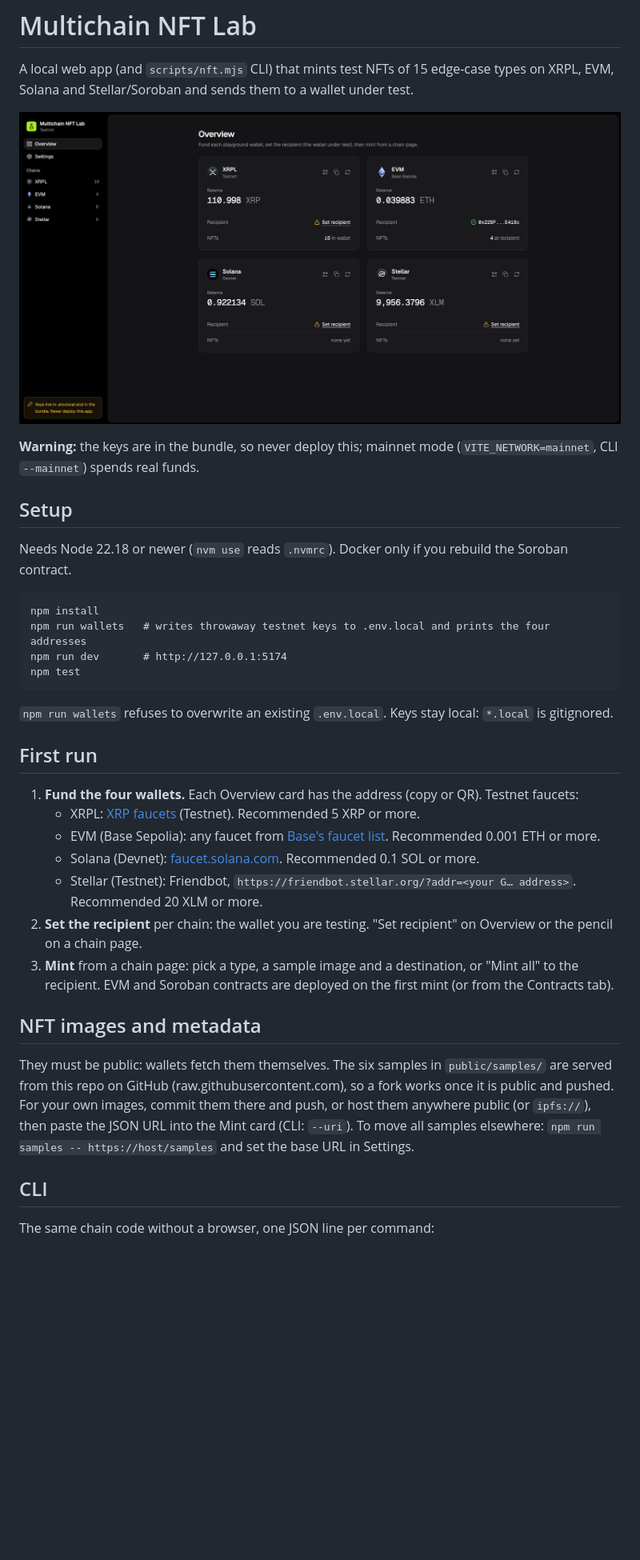
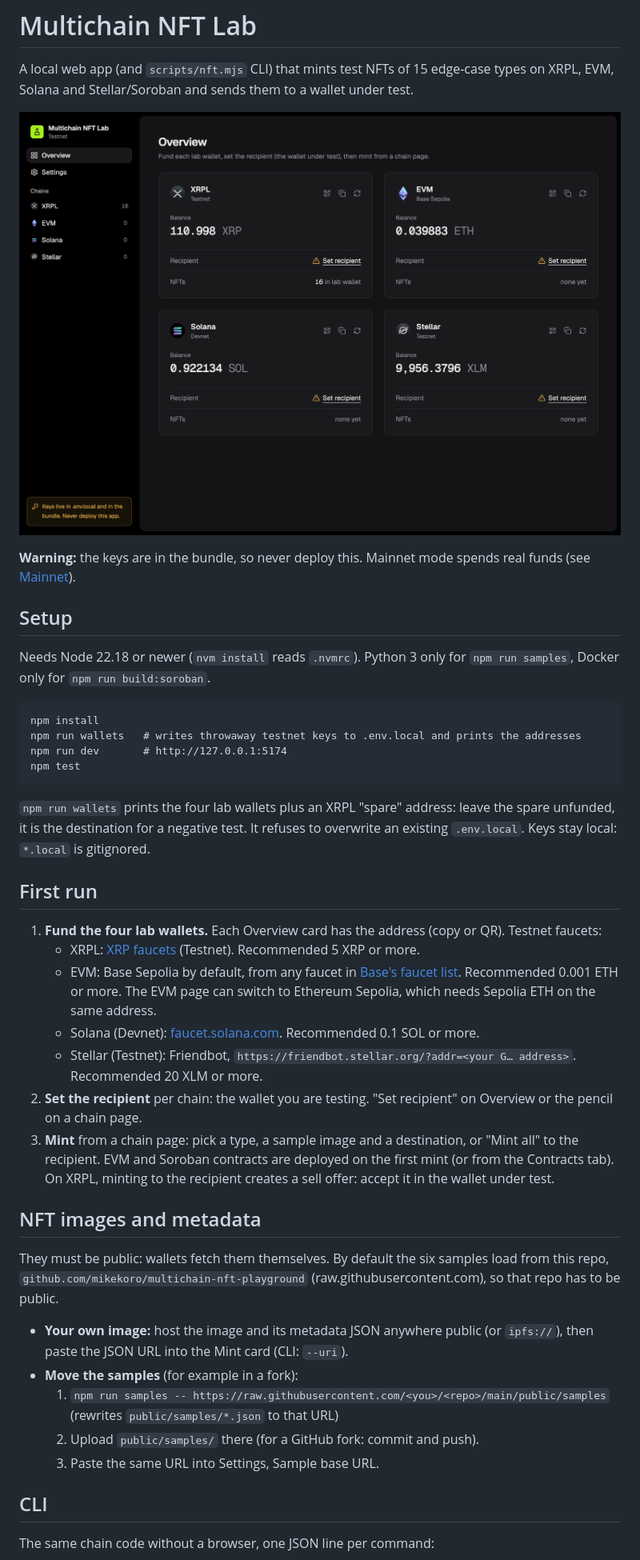
Before and after one commit to mikekoro/multichain-nft-playground, a Markdown page: README.md, the part around one of its changes. Shown at 80% size. Drawn GitHub-style; pictures changed too: docs/overview.png; blank space fills up the shorter version.

````diff
--- a/README.md
+++ b/README.md
@@ -6,32 +6,38 @@ A local web app (and `scripts/nft.mjs` CLI) that mints test NFTs of 15 edge-case
 
-**Warning:** the keys are in the bundle, so never deploy this; mainnet mode (`VITE_NETWORK=mainnet`, CLI `--mainnet`) spends real funds.
+**Warning:** the keys are in the bundle, so never deploy this. Mainnet mode spends real funds (see [Mainnet](#mainnet)).
 
 ## Setup
 
-Needs Node 22.18 or newer (`nvm use` reads `.nvmrc`). Docker only if you rebuild the Soroban contract.
+Needs Node 22.18 or newer (`nvm install` reads `.nvmrc`). Python 3 only for `npm run samples`, Docker only for `npm run build:soroban`.
 
 ```
 npm install
-npm run wallets   # writes throwaway testnet keys to .env.local and prints the four addresses
+npm run wallets   # writes throwaway testnet keys to .env.local and prints the addresses
 npm run dev       # http://127.0.0.1:5174
 npm test
 ```
 
-`npm run wallets` refuses to overwrite an existing `.env.local`. Keys stay local: `*.local` is gitignored.
+`npm run wallets` prints the four lab wallets plus an XRPL "spare" address: leave the spare unfunded, it is the destination for a negative test. It refuses to overwrite an existing `.env.local`. Keys stay local: `*.local` is gitignored.
 
 ## First run
 
-1. **Fund the four wallets.** Each Overview card has the address (copy or QR). Testnet faucets:
+1. **Fund the four lab wallets.** Each Overview card has the address (copy or QR). Testnet faucets:
    - XRPL: [XRP faucets](https://xrpl.org/resources/xrp-faucets) (Testnet). Recommended 5 XRP or more.
-   - EVM (Base Sepolia): any faucet from [Base's faucet list](https://docs.base.org/base-chain/tools/network-faucets). Recommended 0.001 ETH or more.
+   - EVM: Base Sepolia by default, from any faucet in [Base's faucet list](https://docs.base.org/base-chain/tools/network-faucets). Recommended 0.001 ETH or more. The EVM page can switch to Ethereum Sepolia, which needs Sepolia ETH on the same address.
    - Solana (Devnet): [faucet.solana.com](https://faucet.solana.com). Recommended 0.1 SOL or more.
    - Stellar (Testnet): Friendbot, `https://friendbot.stellar.org/?addr=<your G… address>`. Recommended 20 XLM or more.
 2. **Set the recipient** per chain: the wallet you are testing. "Set recipient" on Overview or the pencil on a chain page.
-3. **Mint** from a chain page: pick a type, a sample image and a destination, or "Mint all" to the recipient. EVM and Soroban contracts are deployed on the first mint (or from the Contracts tab).
+3. **Mint** from a chain page: pick a type, a sample image and a destination, or "Mint all" to the recipient. EVM and Soroban contracts are deployed on the first mint (or from the Contracts tab). On XRPL, minting to the recipient creates a sell offer: accept it in the wallet under test.
 
 ## NFT images and metadata
 
-They must be public: wallets fetch them themselves. The six samples in `public/samples/` are served from this repo on GitHub (raw.githubusercontent.com), so a fork works once it is public and pushed. For your own images, commit them there and push, or host them anywhere public (or `ipfs://`), then paste the JSON URL into the Mint card (CLI: `--uri`). To move all samples elsewhere: `npm run samples -- https://host/samples` and set the base URL in Settings.
+They must be public: wallets fetch them themselves. By default the six samples load from this repo, `github.com/mikekoro/multichain-nft-playground` (raw.githubusercontent.com), so that repo has to be public.
+
+- **Your own image:** host the image and its metadata JSON anywhere public (or `ipfs://`), then paste the JSON URL into the Mint card (CLI: `--uri`).
+- **Move the samples** (for example in a fork):
+  1. `npm run samples -- https://raw.githubusercontent.com/<you>/<repo>/main/public/samples` (rewrites `public/samples/*.json` to that URL)
+  2. Upload `public/samples/` there (for a GitHub fork: commit and push).
+  3. Paste the same URL into Settings, Sample base URL.
 
 ## CLI
 
````
Also changed, not shown: other parts of README.md (+6 -2 lines), 15 other files.
